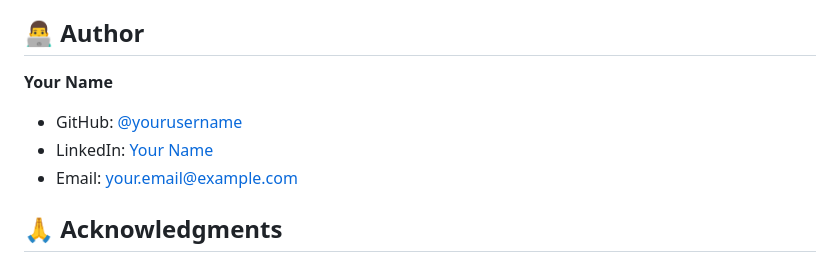
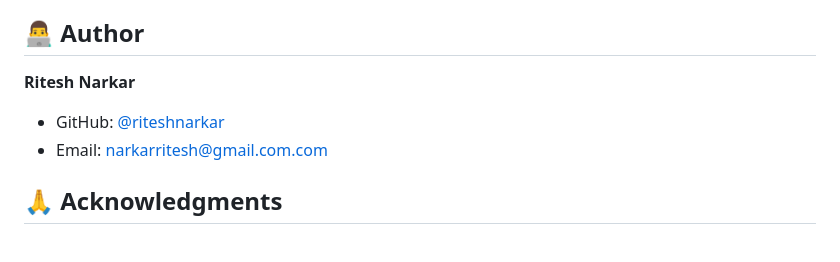
Before and after one commit to riteshnarkar/codealpha_tasks, a Markdown page: CodeAlpha_personal_portfolio/README.md, the part around one of its changes. Drawn GitHub-style.

```diff
--- a/CodeAlpha_personal_portfolio/README.md
+++ b/CodeAlpha_personal_portfolio/README.md
@@ -168,9 +106,8 @@ This project is open source and available under the [MIT License](LICENSE).
 ## 👨‍💻 Author
 
-**Your Name**
-- GitHub: [@yourusername](https://github.com/yourusername)
-- LinkedIn: [Your Name](https://linkedin.com/in/yourusername)
-- Email: your.email@example.com
+**Ritesh Narkar**
+- GitHub: [@riteshnarkar](https://github.com/riteshnarkar)
+- Email: narkarritesh@gmail.com.com
 
 ## 🙏 Acknowledgments
 
```
Also changed, not shown: other parts of CodeAlpha_personal_portfolio/README.md (+0 -62 lines).
